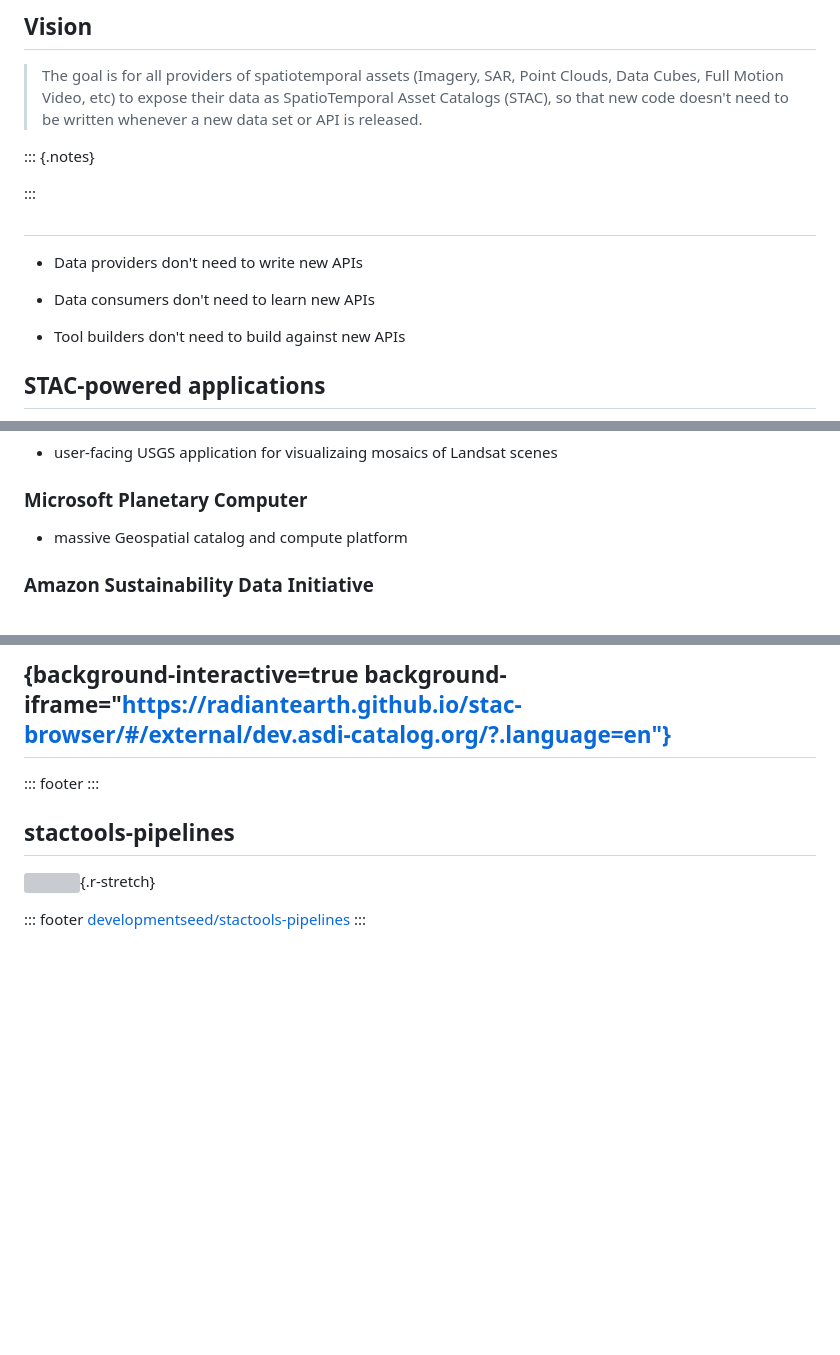
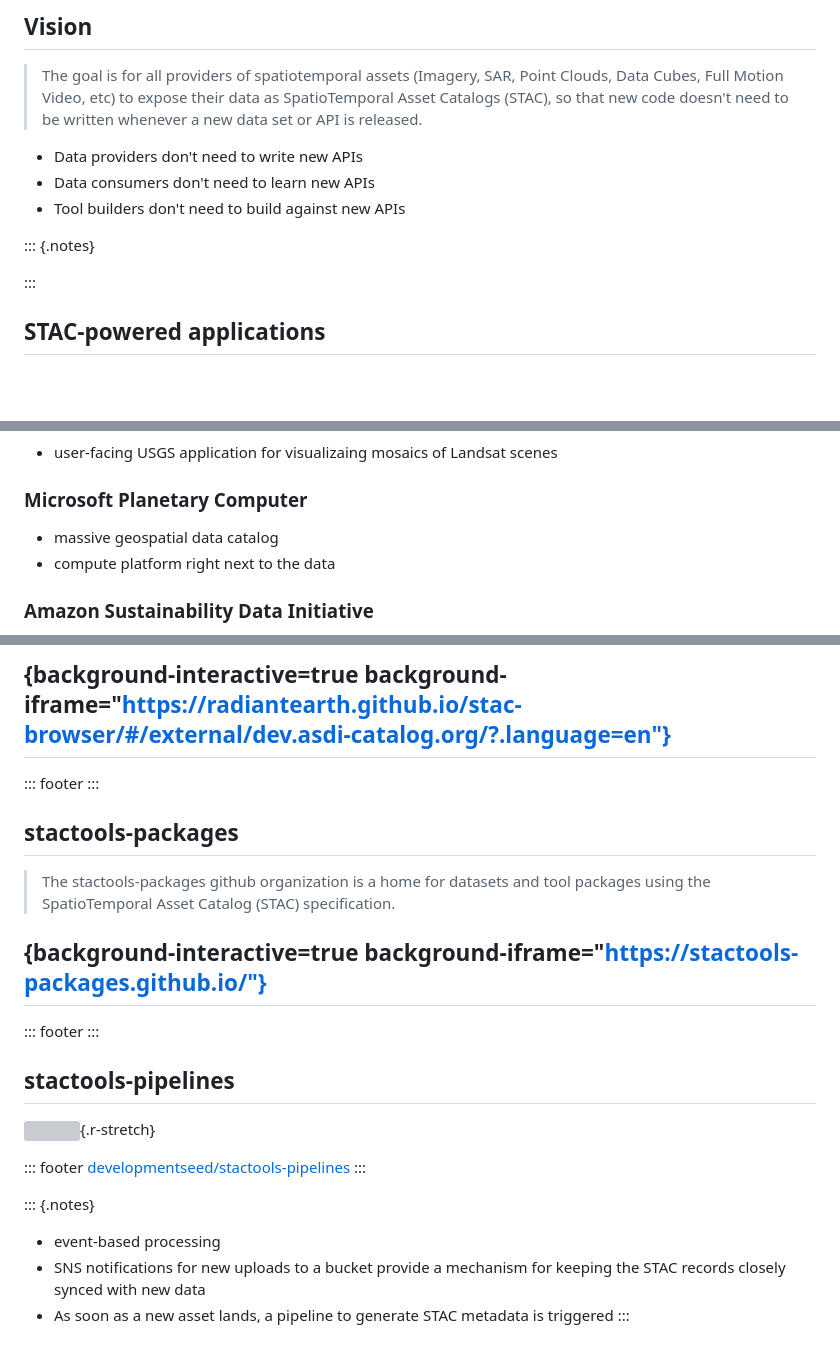
Before and after one commit to developmentseed/gsa-gtcop-202411, a Markdown page: index.md, 3 parts joined by grey strips. Rendered like a GitHub page; blank space fills up the shorter version; grey boxes are pictures that could not be loaded.

```diff
--- a/index.md
+++ b/index.md
@@ -64,17 +64,13 @@ title-slide-attributes:
 
 > The goal is for all providers of spatiotemporal assets (Imagery, SAR, Point Clouds, Data Cubes, Full Motion Video, etc) to expose their data as SpatioTemporal Asset Catalogs (STAC), so that new code doesn't need to be written whenever a new data set or API is released.
 
+- Data providers don't need to write new APIs
+- Data consumers don't need to learn new APIs
+- Tool builders don't need to build against new APIs
+
 ::: {.notes}
 
 :::
-
-##
-
-- Data providers don't need to write new APIs
-
-- Data consumers don't need to learn new APIs
-
-- Tool builders don't need to build against new APIs
 
 ## STAC-powered applications
 
@@ -122,7 +118,8 @@ title-slide-attributes:
 - user-facing USGS application for visualizaing mosaics of Landsat scenes
 
 ### Microsoft Planetary Computer
-- massive Geospatial catalog and compute platform
+- massive geospatial data catalog
+- compute platform right next to the data
 
 ### Amazon Sustainability Data Initiative
 - massive catalog of public data
@@ -201,6 +233,16 @@ and [pgstac](https://github.com/stac-utils/pgstac) was born
 
 ::: footer
 :::
+
+## stactools-packages
+
+> The stactools-packages github organization is a home for datasets and tool packages using the SpatioTemporal Asset Catalog (STAC) specification.
+
+## {background-interactive=true background-iframe="https://stactools-packages.github.io/"}
+
+::: footer
+:::
+
 
 ## stactools-pipelines
 
@@ -209,3 +251,9 @@ and [pgstac](https://github.com/stac-utils/pgstac) was born
 ::: footer
 [developmentseed/stactools-pipelines](https://github.com/developmentseed/stactools-pipelines)
 :::
+
+::: {.notes}
+- event-based processing
+- SNS notifications for new uploads to a bucket provide a mechanism for keeping the STAC records closely synced with new data
+- As soon as a new asset lands, a pipeline to generate STAC metadata is triggered
+:::
```
Also changed, not shown: other parts of index.md (+41 -6 lines).
